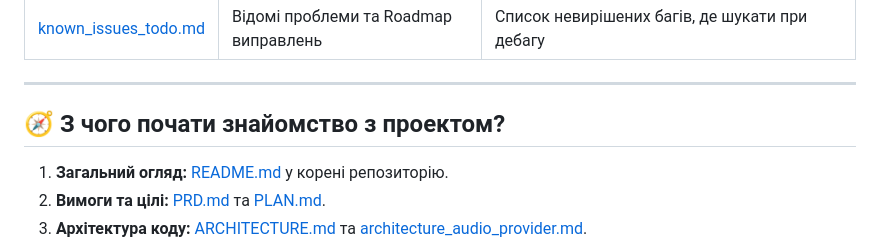
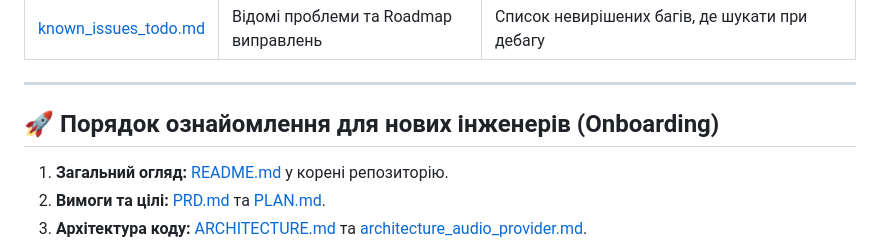
Before and after one commit to Lutvunenko-Dmutro/musicflow-mobile, a Markdown page: docs/README.md, the part around the change. GitHub-like rendering.

```diff
--- a/docs/README.md
+++ b/docs/README.md
@@ -60,7 +60,7 @@ docs/
 
 ---
 
-## 🧭 З чого почати знайомство з проектом?
+## 🚀 Порядок ознайомлення для нових інженерів (Onboarding)
 
 1. **Загальний огляд:** [README.md](../README.md) у корені репозиторію.
 2. **Вимоги та цілі:** [PRD.md](planning/PRD.md) та [PLAN.md](planning/PLAN.md).
```
Also changed, not shown: README.md (+8 -10 lines).
